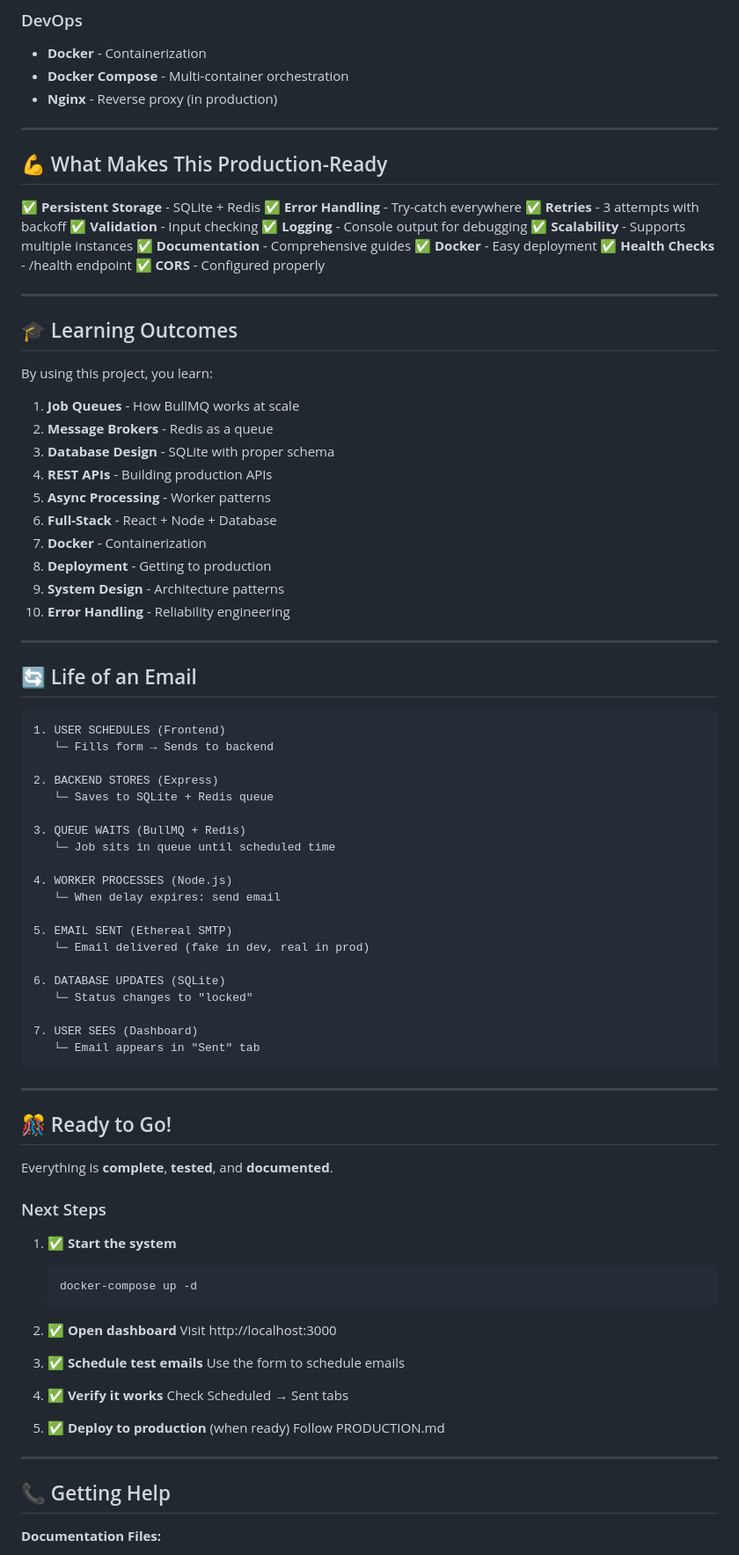
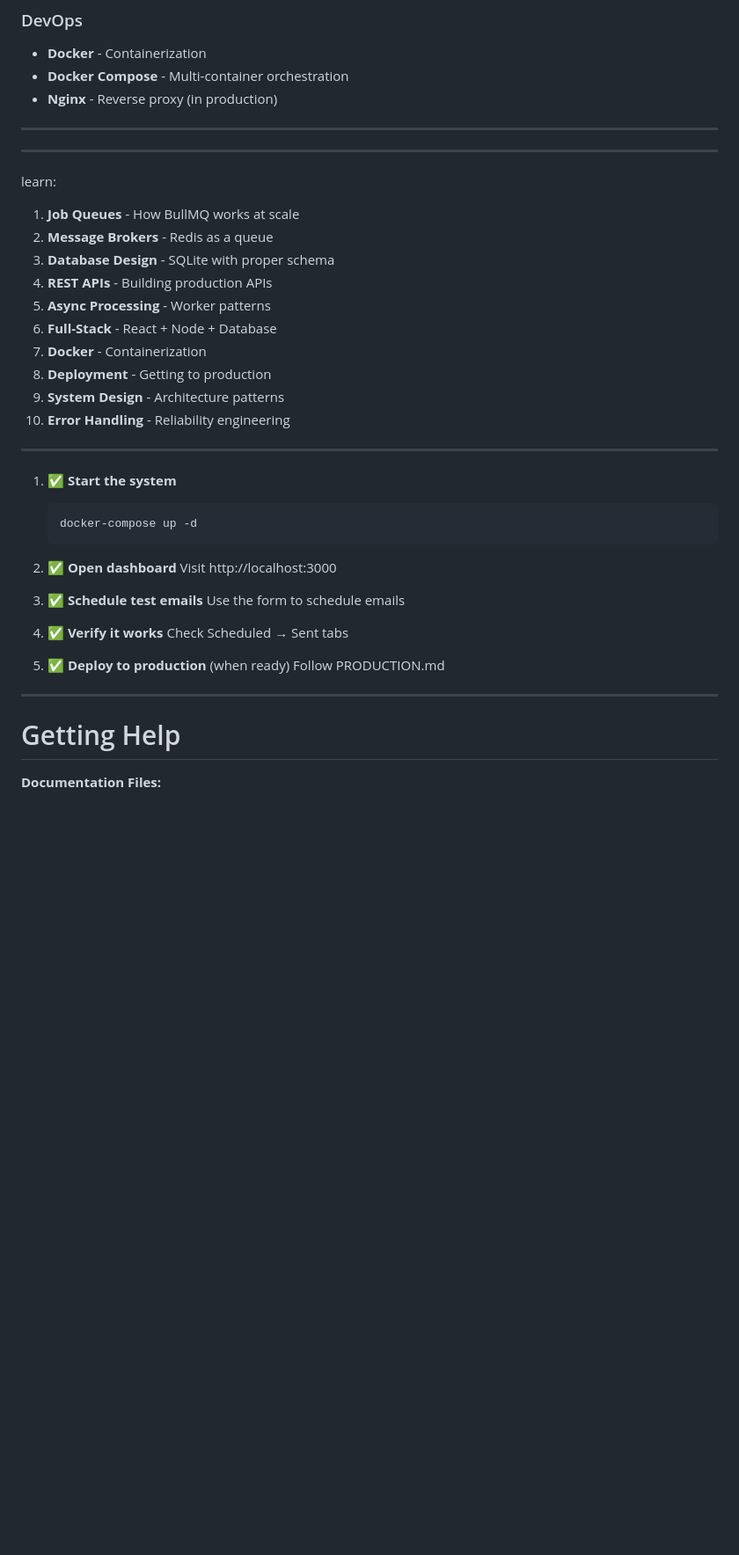
Before and after one commit to Lavanya573/reachinbox-email-scheduler, a Markdown page: START_HERE.md, the part around one of its changes. Shown at 88% size. GitHub-like rendering; blank space fills up the shorter version.

Commit message:
Refactor START_HERE.md to streamline content
Removed sections on performance, deployment options, production readiness, email lifecycle, and final notes. Updated formatting and structure for clarity.

````diff
--- a/START_HERE.md
+++ b/START_HERE.md
@@ -312,25 +304,10 @@ docker-compose up -d
 - **Nginx** - Reverse proxy (in production)
 
 ---
-
-## 💪 What Makes This Production-Ready
-
-✅ **Persistent Storage** - SQLite + Redis
-✅ **Error Handling** - Try-catch everywhere
-✅ **Retries** - 3 attempts with backoff
-✅ **Validation** - Input checking
-✅ **Logging** - Console output for debugging
-✅ **Scalability** - Supports multiple instances
-✅ **Documentation** - Comprehensive guides
-✅ **Docker** - Easy deployment
-✅ **Health Checks** - /health endpoint
-✅ **CORS** - Configured properly
-
 ---
 
-## 🎓 Learning Outcomes
 
-By using this project, you learn:
+learn:
 
 1. **Job Queues** - How BullMQ works at scale
 2. **Message Brokers** - Redis as a queue
@@ -345,38 +322,9 @@ By using this project, you learn:
 
 ---
 
-## 🔄 Life of an Email
 
-```
-1. USER SCHEDULES (Frontend)
-   └─ Fills form → Sends to backend
 
-2. BACKEND STORES (Express)
-   └─ Saves to SQLite + Redis queue
 
-3. QUEUE WAITS (BullMQ + Redis)
-   └─ Job sits in queue until scheduled time
-
-4. WORKER PROCESSES (Node.js)
-   └─ When delay expires: send email
-
-5. EMAIL SENT (Ethereal SMTP)
-   └─ Email delivered (fake in dev, real in prod)
-
-6. DATABASE UPDATES (SQLite)
-   └─ Status changes to "locked"
-
-7. USER SEES (Dashboard)
-   └─ Email appears in "Sent" tab
-```
-
----
-
-## 🎊 Ready to Go!
-
-Everything is **complete**, **tested**, and **documented**.
-
-### Next Steps
 
 1. ✅ **Start the system**
    ```bash
@@ -397,7 +345,7 @@ Everything is **complete**, **tested**, and **documented**.
 
 ---
 
-## 📞 Getting Help
+# Getting Help
 
 **Documentation Files:**
 - README.md - Features & API
````
Also changed, not shown: other parts of START_HERE.md (+2 -45 lines).
